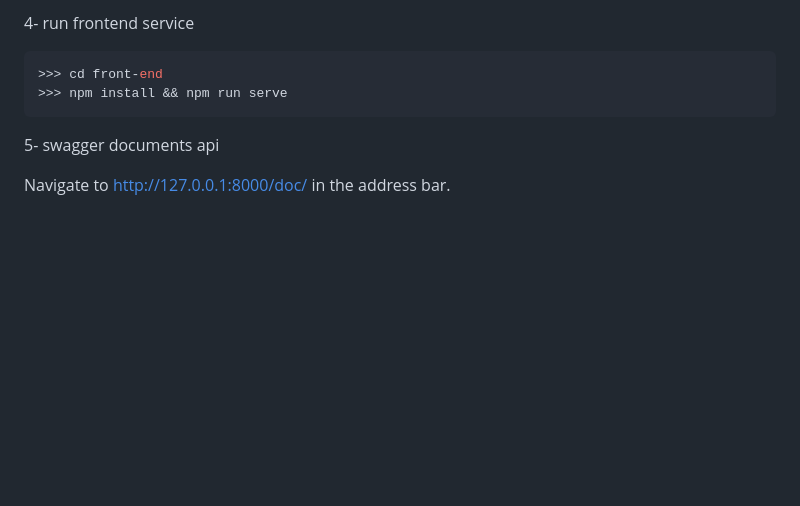
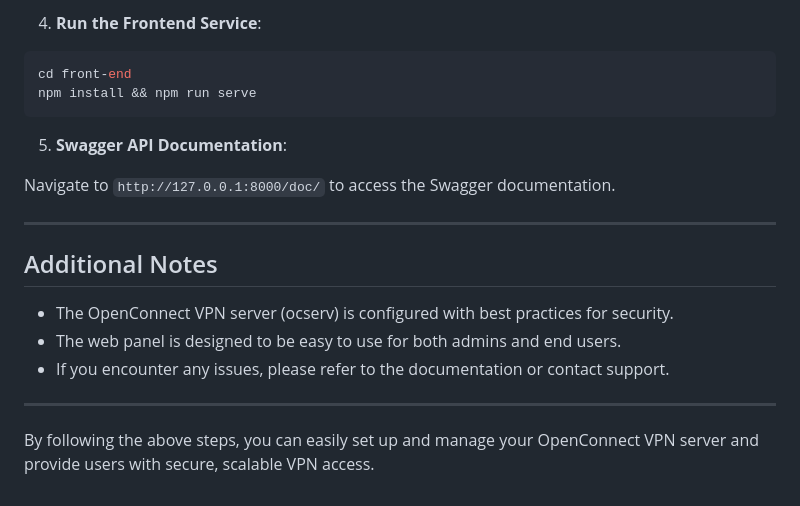
Before and after one commit to mmtaee/ocserv-users-management, a Markdown page: README.md, the part around one of its changes. Drawn GitHub-style; blank space fills up the shorter version.

````diff
--- a/README.md
+++ b/README.md
@@ -157,11 +169,24 @@ EOF
 ```
 
-4- run frontend service
+4. **Run the Frontend Service**:
+
 ```bash
->>> cd front-end
->>> npm install && npm run serve
+cd front-end
+npm install && npm run serve
 ```
 
-5- swagger documents api
+5. **Swagger API Documentation**:
 
-Navigate to http://127.0.0.1:8000/doc/ in the address bar.
+Navigate to `http://127.0.0.1:8000/doc/` to access the Swagger documentation.
+
+---
+
+## Additional Notes
+
+- The OpenConnect VPN server (ocserv) is configured with best practices for security.
+- The web panel is designed to be easy to use for both admins and end users.
+- If you encounter any issues, please refer to the documentation or contact support.
+
+---
+
+By following the above steps, you can easily set up and manage your OpenConnect VPN server and provide users with secure, scalable VPN access.
````
Also changed, not shown: other parts of README.md (+95 -83 lines).
